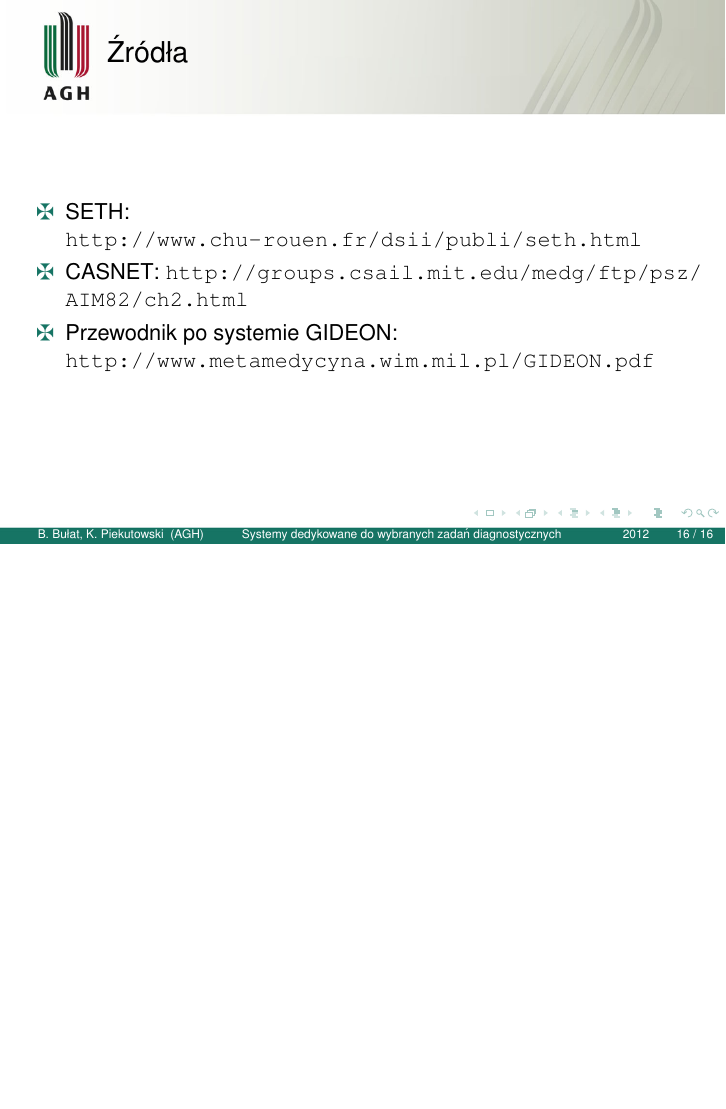
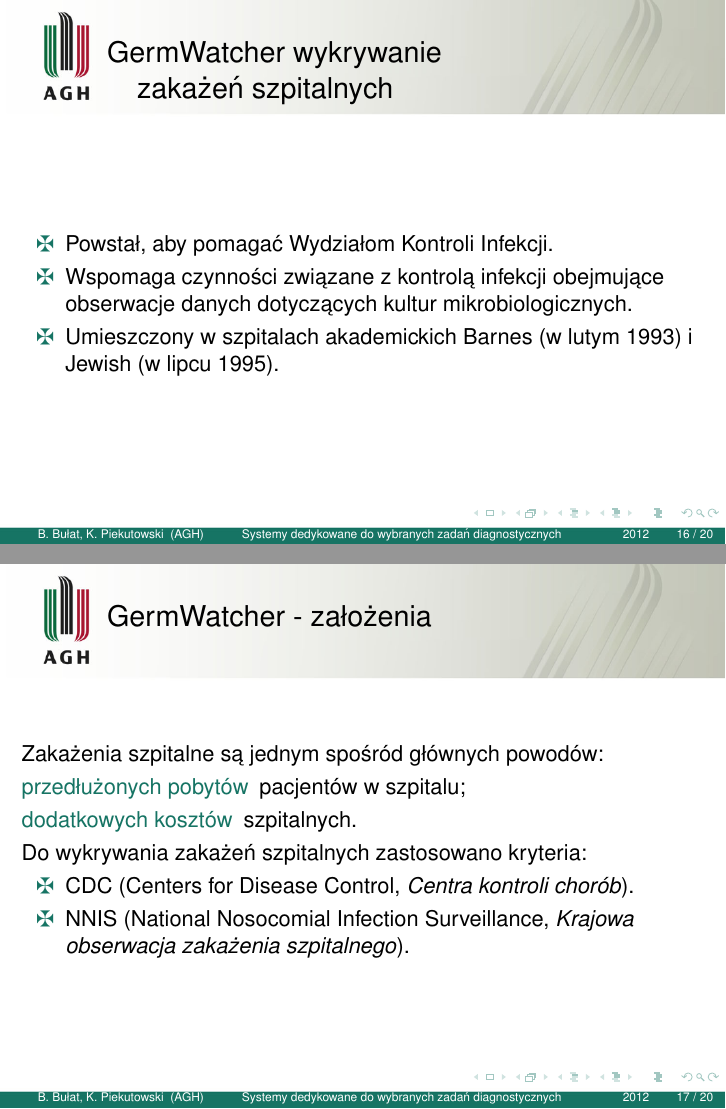
Before and after one commit to barthez/sodm_prezentacja, LaTeX slides (prezentacja.tex, which reads germwatcher.tex): page 16 of 16 before the commit and pages 16 and 17 of 20 after it, the two joined at a grey line, the shorter picture padded with empty space. Compiled offline with pdfLaTeX.

Commit message:
Dodane slajdy o systemie GermWatcher, link do źródeł, \include w głównym pliku.

```diff
--- /dev/null
+++ b/germwatcher.tex
@@ -0,0 +1,30 @@
+\section{GermWatcher - wykrywanie zakażeń szpitalnych}
+
+\begin{frame}
+\frametitle{GermWatcher wykrywanie\\
+\hskip8ex zakażeń szpitalnych}
+
+  \begin{itemize}
+	  \item Powstał, aby pomagać Wydziałom Kontroli Infekcji.
+    \item Wspomaga czynności związane z kontrolą infekcji obejmujące obserwacje danych dotyczących kultur mikrobiologicznych.
+    \item Umieszczony w szpitalach akademickich Barnes (w lutym 1993) i Jewish (w lipcu 1995).
+  \end{itemize}
+
+\end{frame}
+
+\begin{frame}
+\frametitle{GermWatcher - założenia}
+
+  Zakażenia szpitalne są jednym spośród głównych powodów:
+  \begin{description}
+    \item[przedłużonych pobytów] pacjentów w szpitalu;
+    \item[dodatkowych kosztów] szpitalnych.
+  \end{description}
+  \\
+  Do wykrywania zakażeń szpitalnych zastosowano kryteria:
+  \begin{itemize}
+	  \item CDC (Centers for Disease Control, \textit{Centra kontroli chorób}).
+	  \item NNIS (National Nosocomial Infection Surveillance, \textit{Krajowa obserwacja zakażenia szpitalnego}).
+  \end{itemize}
+
+\end{frame}
```
Also changed, not shown: prezentacja.tex (+2 -1 lines), sources.tex (+1 -0 lines), germwatcher.tex (25 more changed lines).
